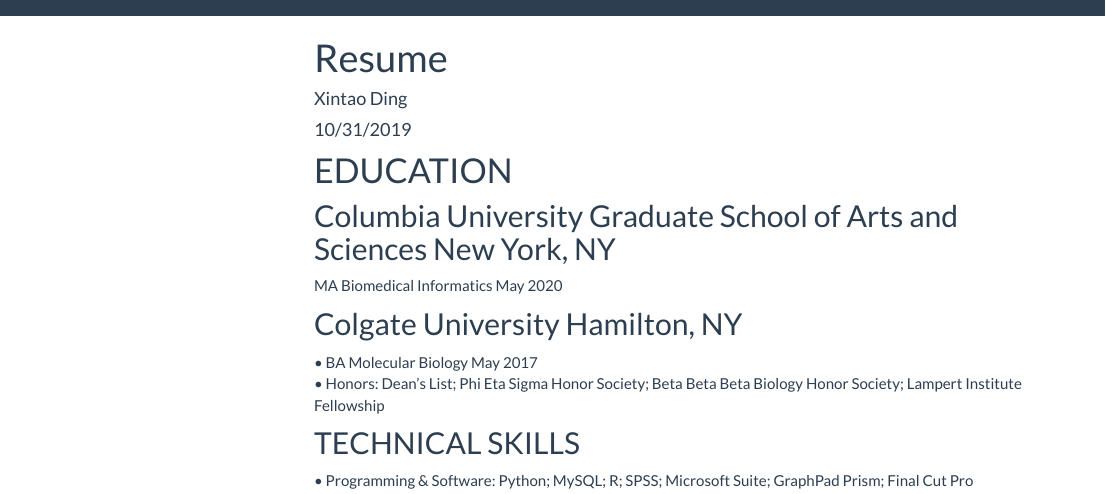
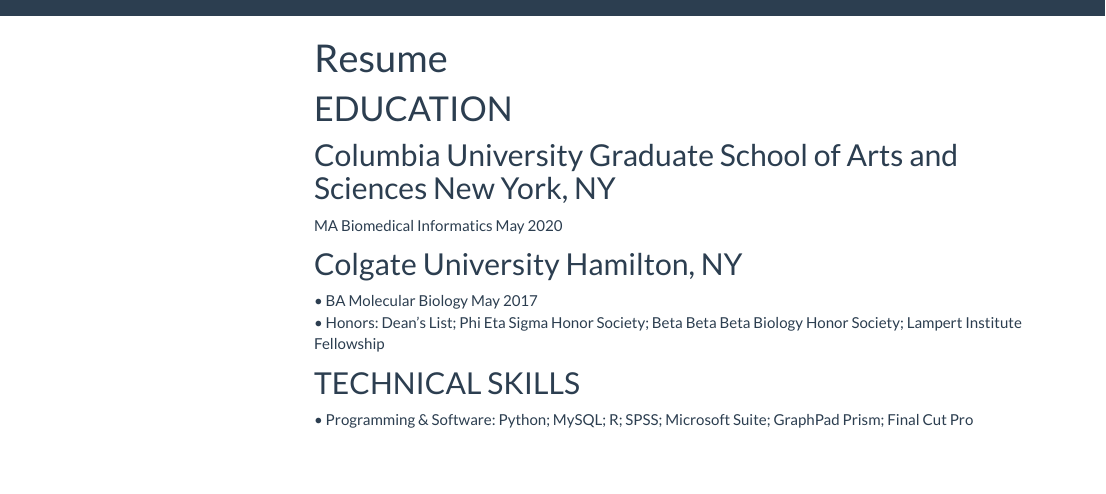
Before and after one commit to xintaoding99/p8105_hw4_xintao.ding.github.io, an R Markdown document (About.Rmd): the page in a window 1100 px wide, from its top. The pictures show the output file About.html that the author committed with the source, opened offline; library style sheets and scripts come from the installed R packages; menus at the side of the page are left out.

Commit message:
change to dashboard and about me preamble

```diff
--- a/About.Rmd
+++ b/About.Rmd
@@ -1,7 +1,5 @@
 ---
 title: "Resume"
-author: "Xintao Ding"
-date: "10/31/2019"
 output:
   html_document:
     toc: true
```
Also changed, not shown: dashboard.Rmd (+0 -2 lines), About.html, dashboard.html, 3 other files.
